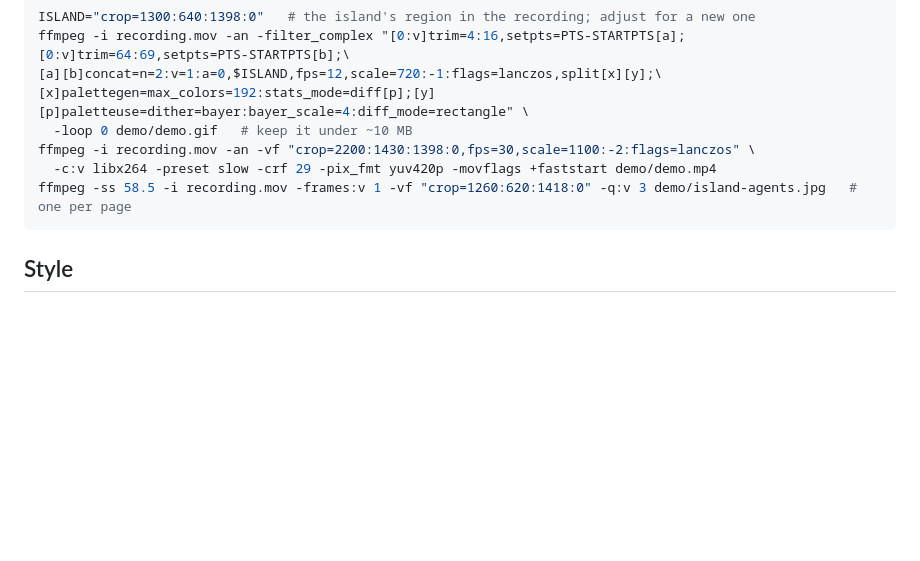
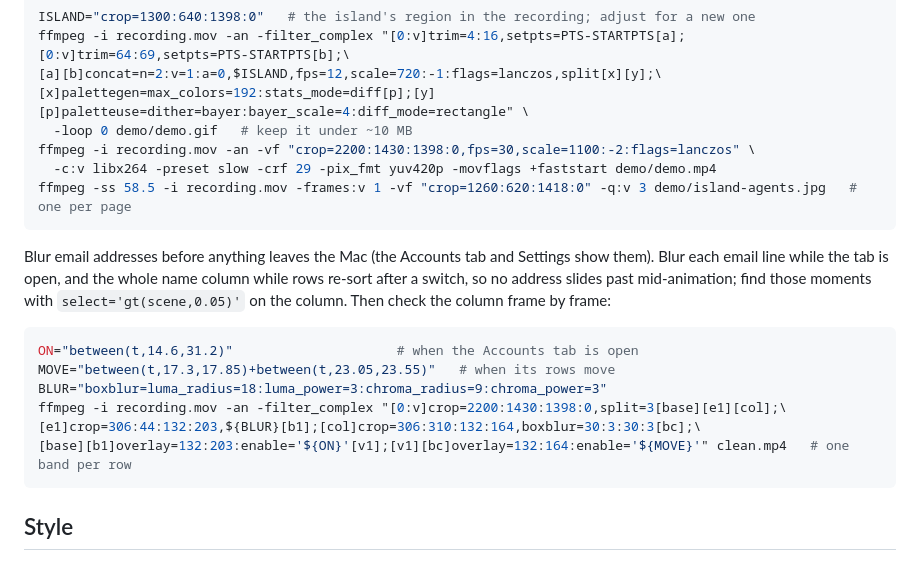
Before and after one commit to charonova/LiveIsland, a Markdown page: AGENTS.md, the part around the change. GitHub-like rendering; blank space fills up the shorter version.

Commit message:
docs: explain how to blur emails in demo media
Co-Authored-By: Claude Opus 5.5 <noreply@anthropic.com>

````diff
--- a/AGENTS.md
+++ b/AGENTS.md
@@ -68,6 +68,17 @@ ffmpeg -i recording.mov -an -vf "crop=2200:1430:1398:0,fps=30,scale=1100:-2:flag
 ffmpeg -ss 58.5 -i recording.mov -frames:v 1 -vf "crop=1260:620:1418:0" -q:v 3 demo/island-agents.jpg   # one per page
 ```
 
+Blur email addresses before anything leaves the Mac (the Accounts tab and Settings show them). Blur each email line while the tab is open, and the whole name column while rows re-sort after a switch, so no address slides past mid-animation; find those moments with `select='gt(scene,0.05)'` on the column. Then check the column frame by frame:
+
+```bash
+ON="between(t,14.6,31.2)"                     # when the Accounts tab is open
+MOVE="between(t,17.3,17.85)+between(t,23.05,23.55)"   # when its rows move
+BLUR="boxblur=luma_radius=18:luma_power=3:chroma_radius=9:chroma_power=3"
+ffmpeg -i recording.mov -an -filter_complex "[0:v]crop=2200:1430:1398:0,split=3[base][e1][col];\
+[e1]crop=306:44:132:203,${BLUR}[b1];[col]crop=306:310:132:164,boxblur=30:3:30:3[bc];\
+[base][b1]overlay=132:203:enable='${ON}'[v1];[v1][bc]overlay=132:164:enable='${MOVE}'" clean.mp4   # one band per row
+```
+
 ## Style
 
 Match the surrounding code: small focused types, doc comments that explain *why*, plain user-facing wording.
````
